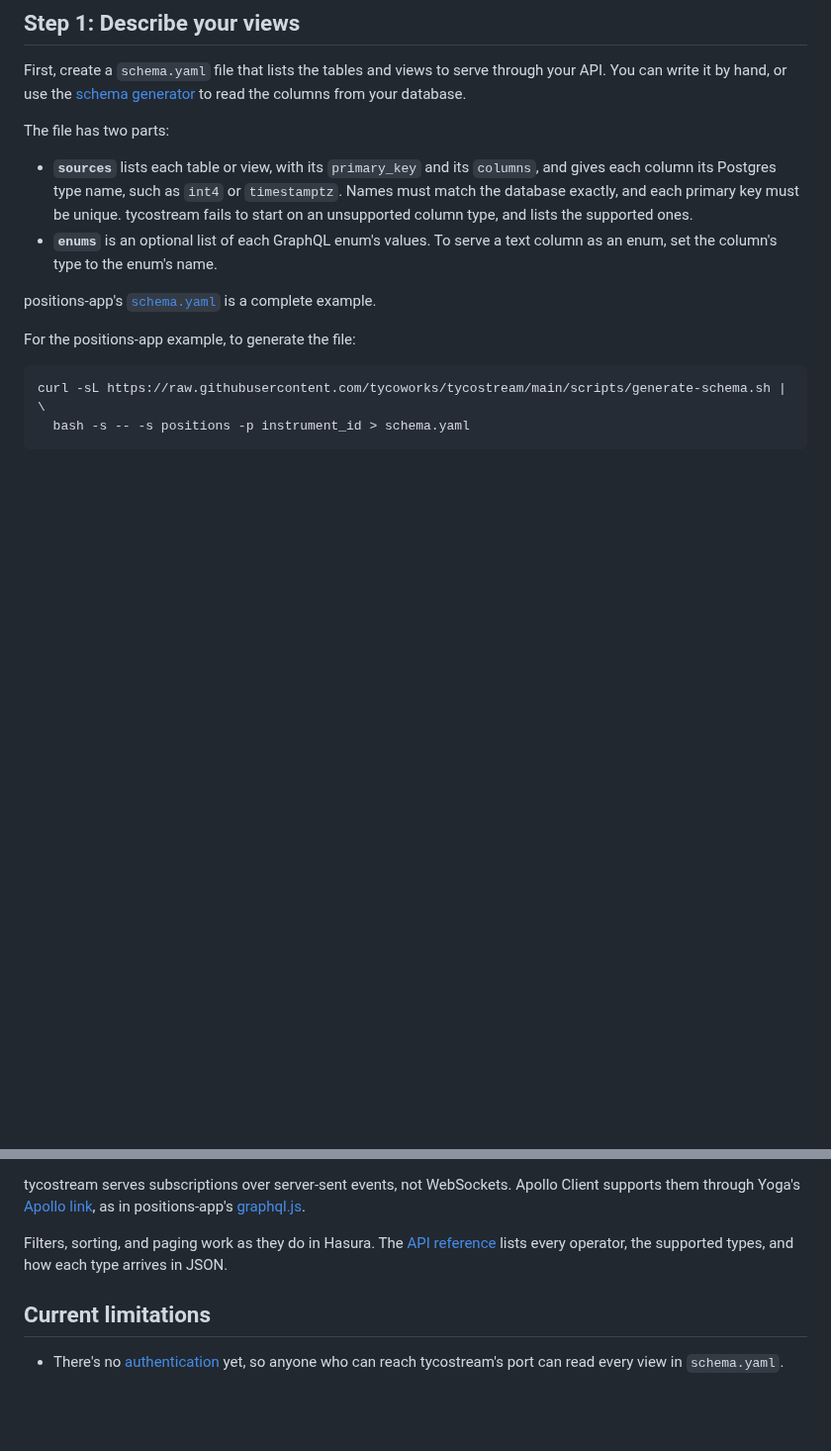
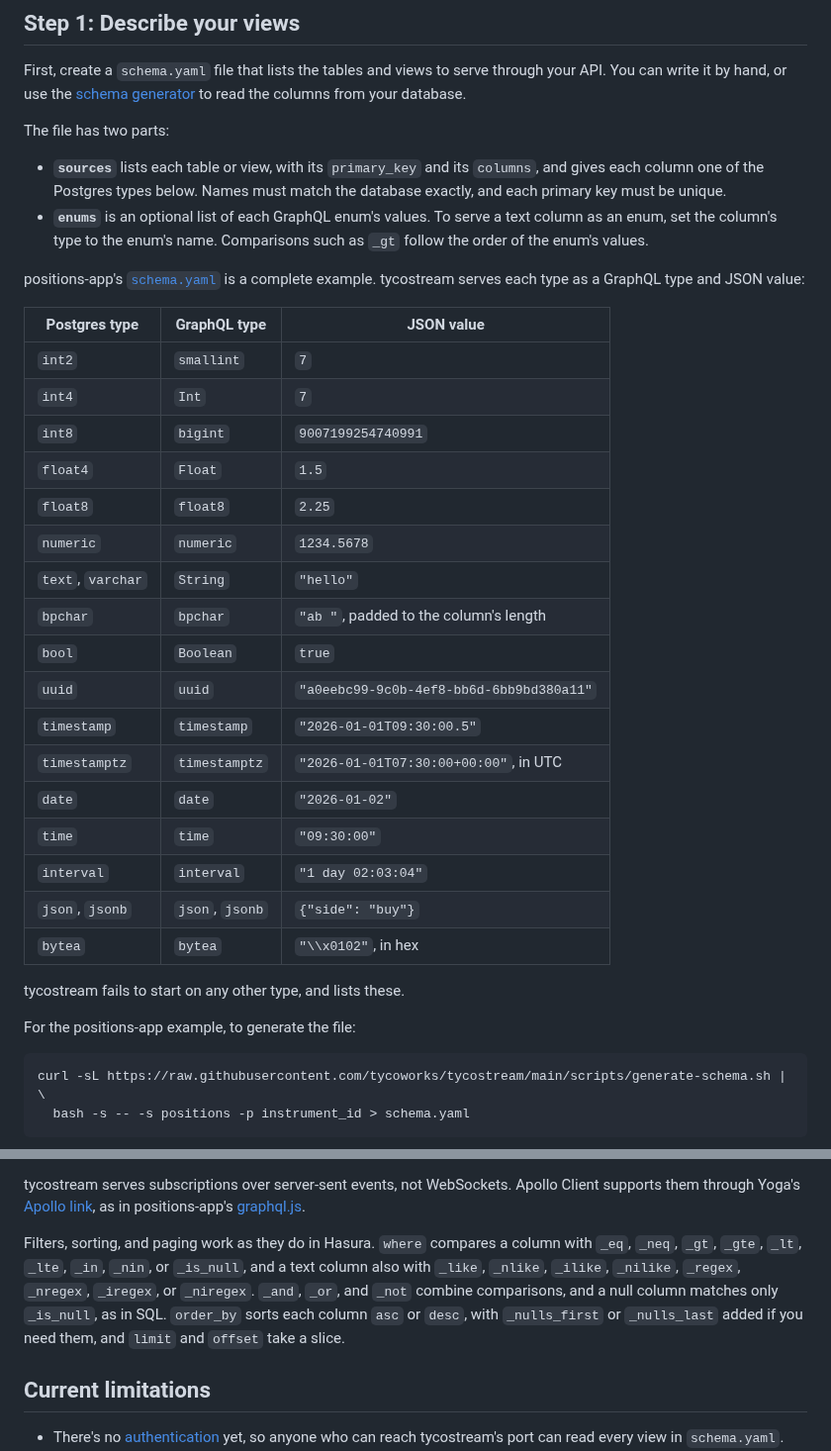
Before and after one commit to tycoworks/tycostream, a Markdown page: docs/guide.md, 2 parts joined by grey strips. Shown at 99% size. GitHub-like rendering; blank space fills up the shorter version.

Commit message:
docs: the guide holds the type table and the filter operators, with no API reference
Every type's GraphQL type and JSON value, checked against a running tycostream, and every where operator, order_by direction, and limit and offset.

Co-Authored-By: Claude Opus 5.5 <noreply@anthropic.com>

```diff
--- a/docs/guide.md
+++ b/docs/guide.md
@@ -14,10 +14,32 @@ First, create a `schema.yaml` file that lists the tables and views to serve thro
 
 The file has two parts:
 
-- **`sources`** lists each table or view, with its `primary_key` and its `columns`, and gives each column its Postgres type name, such as `int4` or `timestamptz`. Names must match the database exactly, and each primary key must be unique. tycostream fails to start on an unsupported column type, and lists the supported ones.
-- **`enums`** is an optional list of each GraphQL enum's values. To serve a text column as an enum, set the column's type to the enum's name.
+- **`sources`** lists each table or view, with its `primary_key` and its `columns`, and gives each column one of the Postgres types below. Names must match the database exactly, and each primary key must be unique.
+- **`enums`** is an optional list of each GraphQL enum's values. To serve a text column as an enum, set the column's type to the enum's name. Comparisons such as `_gt` follow the order of the enum's values.
 
-positions-app's [`schema.yaml`](https://github.com/tycoworks/positions-app/blob/main/schema.yaml) is a complete example.
+positions-app's [`schema.yaml`](https://github.com/tycoworks/positions-app/blob/main/schema.yaml) is a complete example. tycostream serves each type as a GraphQL type and JSON value:
+
+| Postgres type | GraphQL type | JSON value |
+|---|---|---|
+| `int2` | `smallint` | `7` |
+| `int4` | `Int` | `7` |
+| `int8` | `bigint` | `9007199254740991` |
+| `float4` | `Float` | `1.5` |
+| `float8` | `float8` | `2.25` |
+| `numeric` | `numeric` | `1234.5678` |
+| `text`, `varchar` | `String` | `"hello"` |
+| `bpchar` | `bpchar` | `"ab "`, padded to the column's length |
+| `bool` | `Boolean` | `true` |
+| `uuid` | `uuid` | `"a0eebc99-9c0b-4ef8-bb6d-6bb9bd380a11"` |
+| `timestamp` | `timestamp` | `"2026-01-01T09:30:00.5"` |
+| `timestamptz` | `timestamptz` | `"2026-01-01T07:30:00+00:00"`, in UTC |
+| `date` | `date` | `"2026-01-02"` |
+| `time` | `time` | `"09:30:00"` |
+| `interval` | `interval` | `"1 day 02:03:04"` |
+| `json`, `jsonb` | `json`, `jsonb` | `{"side": "buy"}` |
+| `bytea` | `bytea` | `"\\x0102"`, in hex |
+
+tycostream fails to start on any other type, and lists these.
 
 For the positions-app example, to generate the file:
 
@@ -120,7 +142,7 @@ A subscription with `limit` or `offset` covers only the rows `order_by` picks, s
 
 tycostream serves subscriptions over server-sent events, not WebSockets. Apollo Client supports them through Yoga's [Apollo link](https://github.com/graphql-hive/graphql-yoga/tree/main/packages/client/apollo-link), as in positions-app's [graphql.js](https://github.com/tycoworks/positions-app/blob/main/ui/graphql.js).
 
-Filters, sorting, and paging work as they do in Hasura. The [API reference](api.md) lists every operator, the supported types, and how each type arrives in JSON.
+Filters, sorting, and paging work as they do in Hasura. `where` compares a column with `_eq`, `_neq`, `_gt`, `_gte`, `_lt`, `_lte`, `_in`, `_nin`, or `_is_null`, and a text column also with `_like`, `_nlike`, `_ilike`, `_nilike`, `_regex`, `_nregex`, `_iregex`, or `_niregex`. `_and`, `_or`, and `_not` combine comparisons, and a null column matches only `_is_null`, as in SQL. `order_by` sorts each column `asc` or `desc`, with `_nulls_first` or `_nulls_last` added if you need them, and `limit` and `offset` take a slice.
 
 ## Current limitations
 
```
